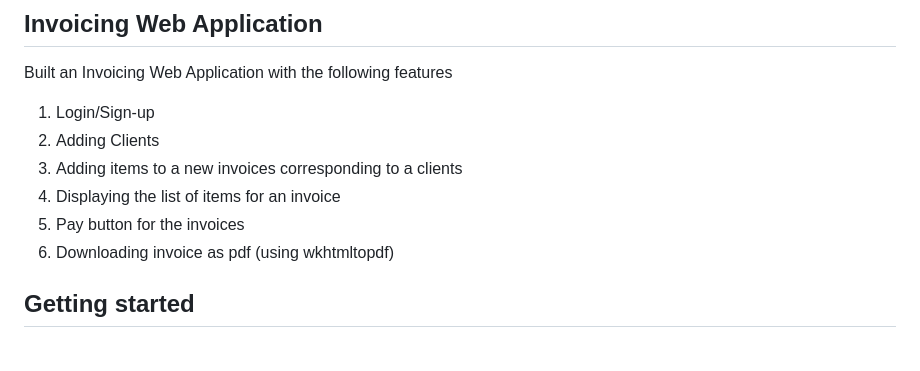
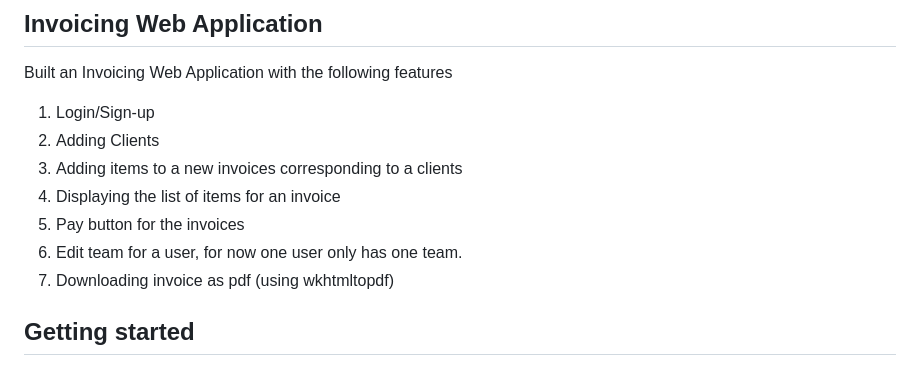
Before and after one commit to aditya0811/invoicely, a Markdown page: README.md, the part around the change. GitHub-like rendering.

```diff
--- a/README.md
+++ b/README.md
@@ -26,6 +26,7 @@ Built an Invoicing Web Application with the following features
 <li>Adding items to a new invoices corresponding to a clients</li>
 <li>Displaying the list of items for an invoice</li>
 <li>Pay button for the invoices</li>
+<li>Edit team for a user, for now one user only has one team.</li>
 <li>Downloading invoice as pdf (using wkhtmltopdf)</li>
 </ol>
 
```
